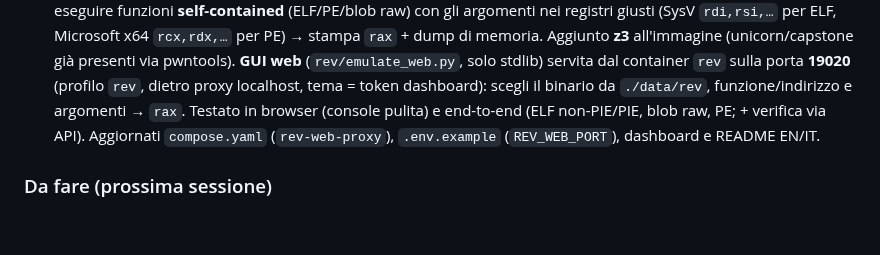
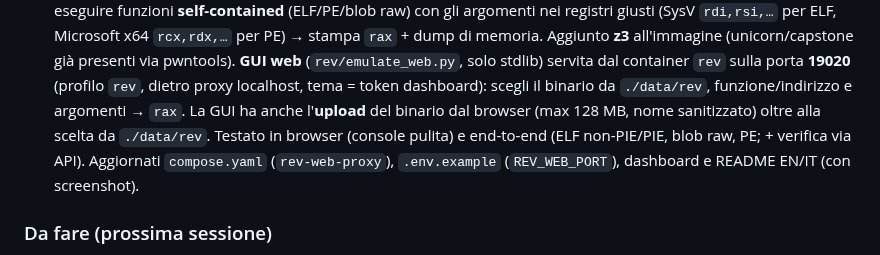
Before and after one commit to dexRand/ctf-docker, a Markdown page: tasks/todo.md, the part around the change. Drawn GitHub-style; blank space fills up the shorter version.

```diff
--- a/tasks/todo.md
+++ b/tasks/todo.md
@@ -184,9 +184,11 @@
       **GUI web** (`rev/emulate_web.py`, solo stdlib) servita dal container `rev`
       sulla porta **19020** (profilo `rev`, dietro proxy localhost, tema = token
       dashboard): scegli il binario da `./data/rev`, funzione/indirizzo e argomenti
-      → `rax`. Testato in browser (console pulita) e end-to-end (ELF non-PIE/PIE,
-      blob raw, PE; + verifica via API). Aggiornati `compose.yaml` (`rev-web-proxy`),
-      `.env.example` (`REV_WEB_PORT`), dashboard e README EN/IT.
+      → `rax`. La GUI ha anche l'**upload** del binario dal browser (max 128 MB,
+      nome sanitizzato) oltre alla scelta da `./data/rev`. Testato in browser
+      (console pulita) e end-to-end (ELF non-PIE/PIE, blob raw, PE; + verifica via
+      API). Aggiornati `compose.yaml` (`rev-web-proxy`), `.env.example`
+      (`REV_WEB_PORT`), dashboard e README EN/IT (con screenshot).
 
 ### Da fare (prossima sessione)
 - [ ] **Prossimo miglioramento (da scegliere, sessione breve)**: (a) **emulazione**
```
Also changed, not shown: README.it.md (+4 -0 lines), README.md (+4 -0 lines), docs/screenshots/rev-emulate.png, 1 other file.
